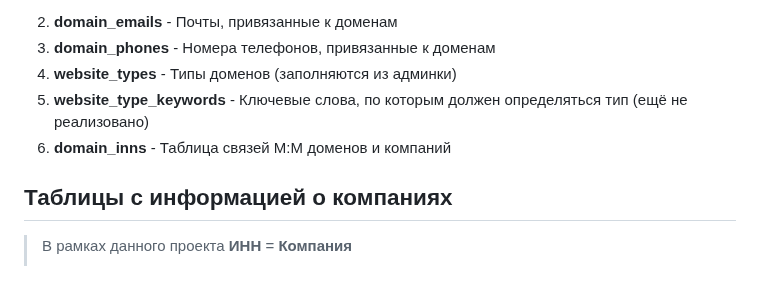
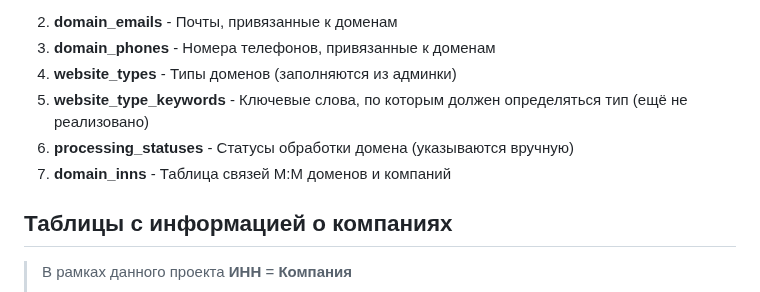
Before and after one commit to ShamanKing19/domain_parser, a Markdown page: README.md, the part around the change. Drawn GitHub-style.

Commit message:
task/2916 - readme upd

```diff
--- a/README.md
+++ b/README.md
@@ -26,7 +26,8 @@
 3. **domain_phones** - Номера телефонов, привязанные к доменам
 4. **website_types** - Типы доменов (заполняются из админки)
 5. **website_type_keywords** - Ключевые слова, по которым должен определяться тип (ещё не реализовано)
-6. **domain_inns** - Таблица связей M:M доменов и компаний
+6. **processing_statuses** - Статусы обработки домена (указываются вручную)
+7. **domain_inns** - Таблица связей M:M доменов и компаний
 
 ## Таблицы с информацией о компаниях
 > В рамках данного проекта **ИНН** = **Компания**
```
